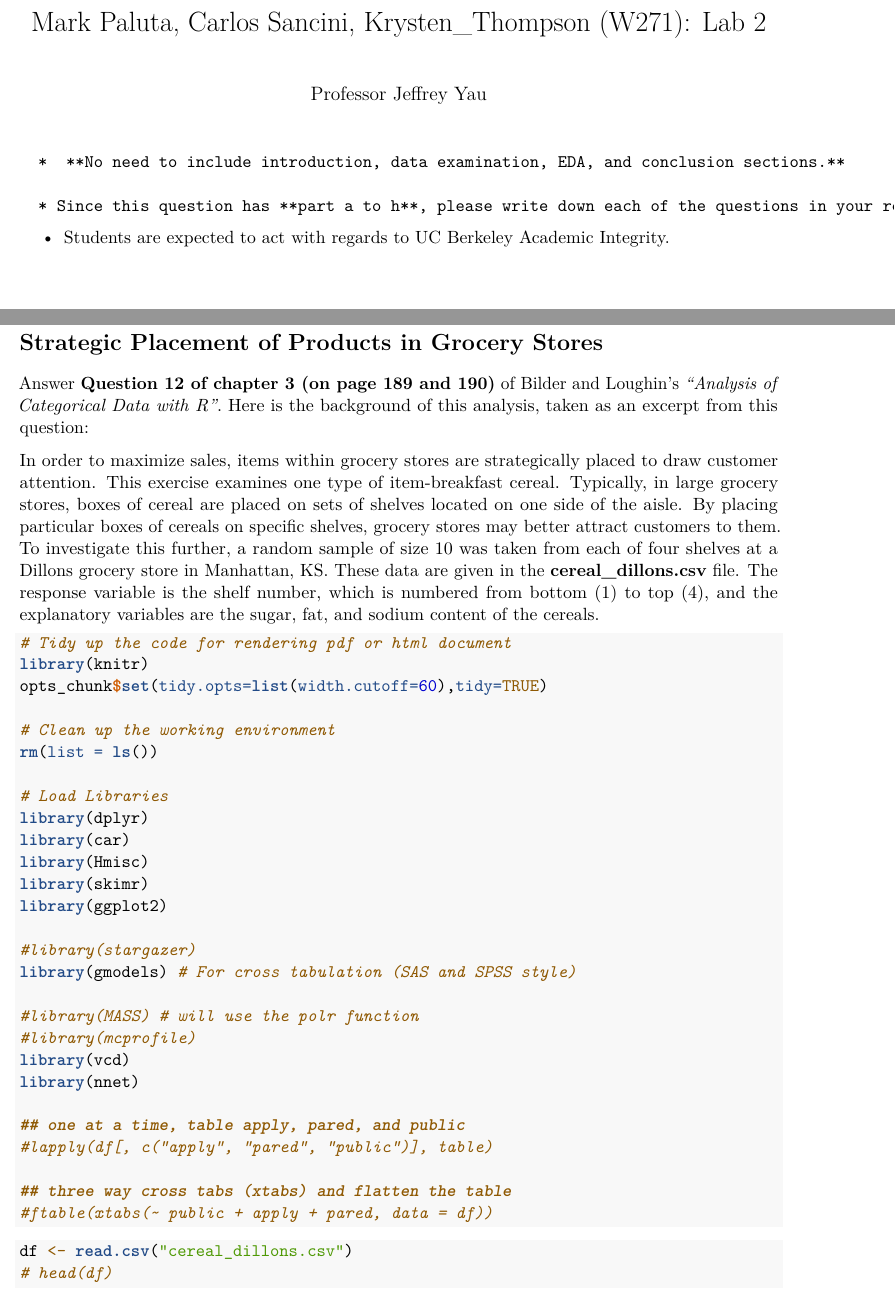
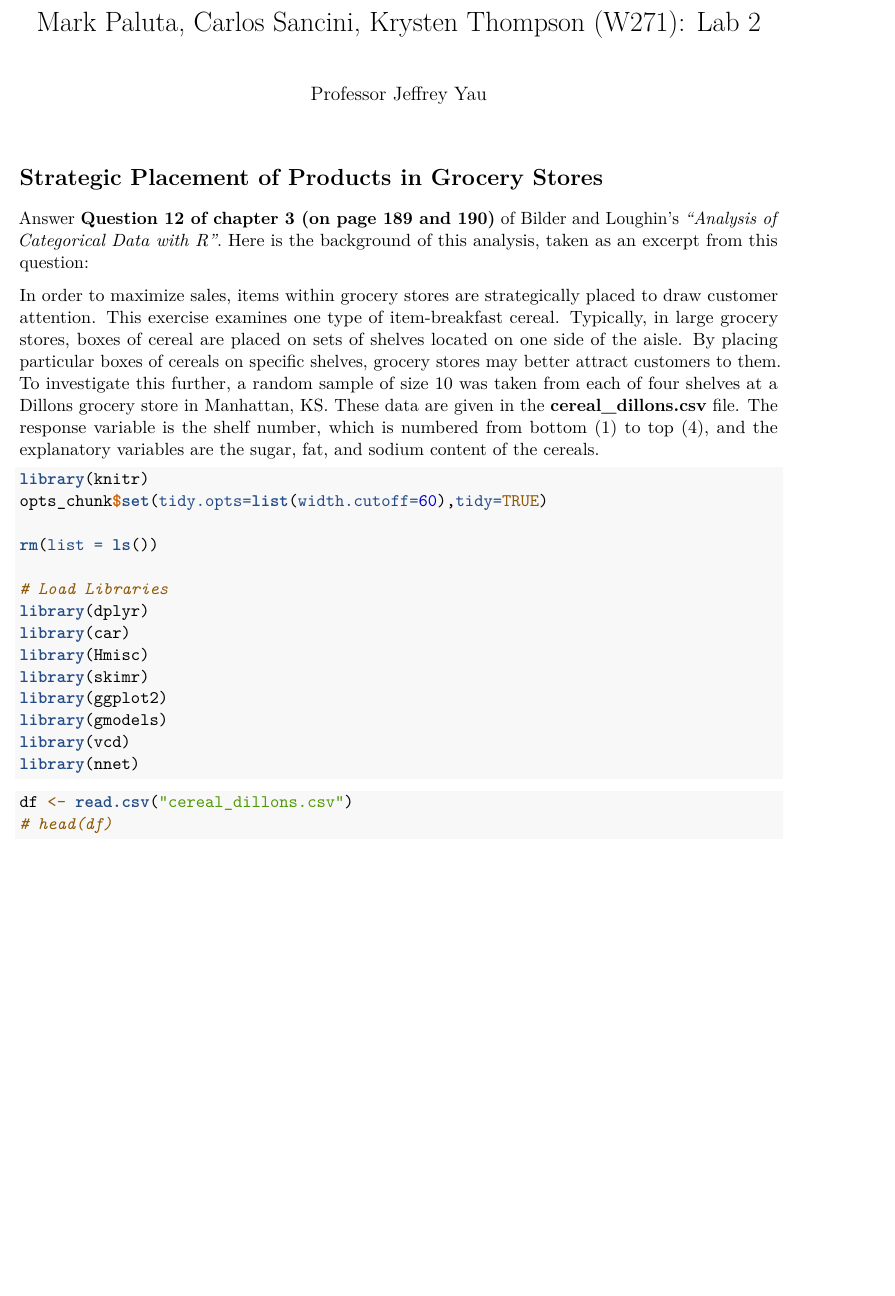
Before and after one commit to mpaluta/W271_Lab2, an R Markdown document (Master_w271_Lab2_v2.Rmd): two parts of pages 1 and 2 of 13 before the commit and part of page 1 of 13 after it, the two joined at a grey line, cut so that both start at the same text, the shorter picture padded with empty space. Rendered offline with R 4.5, knitr and Pandoc, then LaTeX, with nearby package versions; code that draws random numbers runs with fixed seeds of ours.

Commit message:
updated Lab 2

````diff
--- a/Master_w271_Lab2_v2.Rmd
+++ b/Master_w271_Lab2_v2.Rmd
@@ -1,5 +1,5 @@
 ---
-title: "Mark Paluta, Carlos Sancini, Krysten_Thompson (W271): Lab 2"
+title: "Mark Paluta, Carlos Sancini, Krysten Thompson (W271): Lab 2"
 author: "Professor Jeffrey Yau"
 output:
   pdf_document:
@@ -9,14 +9,6 @@ fontsize: 11pt
 geometry: margin=1in
 ---
 
-
-      *  **No need to include introduction, data examination, EDA, and conclusion sections.**
-
-      * Since this question has **part a to h**, please write down each of the questions in your report so that we can easily follow your answers.
-
-* Students are expected to act with regards to UC Berkeley Academic Integrity.
-
-\newpage
 # Strategic Placement of Products in Grocery Stores
 
 Answer **Question 12 of chapter 3 (on page 189 and 190)** of Bilder and Loughin's *"Analysis of Categorical Data with R"*.  Here is the background of this analysis, taken as an excerpt from this question:
@@ -24,11 +16,10 @@ Answer **Question 12 of chapter 3 (on page 189 and 190)** of Bilder and Loughin'
 In order to maximize sales, items within grocery stores are strategically placed to draw customer attention. This exercise examines one type of item-breakfast cereal. Typically, in large grocery stores, boxes of cereal are placed on sets of shelves located on one side of the aisle. By placing particular boxes of cereals on specific shelves, grocery stores may better attract customers to them. To investigate this further, a random sample of size 10 was taken from each of four shelves at a Dillons grocery store in Manhattan, KS. These data are given in the **cereal_dillons.csv** file. The response variable is the shelf number, which is numbered from bottom (1) to top (4), and the explanatory variables are the sugar, fat, and sodium content of the cereals.
 
 ```{r, warning=FALSE, message=FALSE}
-# Tidy up the code for rendering pdf or html document
+
 library(knitr)
 opts_chunk$set(tidy.opts=list(width.cutoff=60),tidy=TRUE)
 
-# Clean up the working environment
 rm(list = ls())
 
 # Load Libraries
@@ -37,20 +28,10 @@ library(car)
 library(Hmisc)
 library(skimr)
 library(ggplot2)
-
-#library(stargazer)
-library(gmodels) # For cross tabulation (SAS and SPSS style)
-
-#library(MASS) # will use the polr function
-#library(mcprofile)
+library(gmodels)
 library(vcd)
 library(nnet)
 
-## one at a time, table apply, pared, and public
-#lapply(df[, c("apply", "pared", "public")], table)
-
-## three way cross tabs (xtabs) and flatten the table
-#ftable(xtabs(~ public + apply + pared, data = df))
 ```
 
 ```{r}
````
Also changed, not shown: Master_w271_Lab2_v2.pdf (added), Master_w271_Lab2_v2.Rmd (11 more changed lines).
